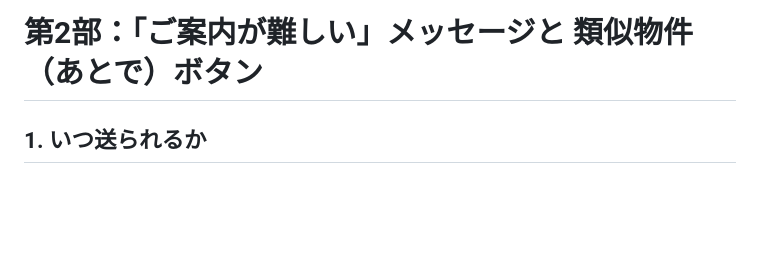
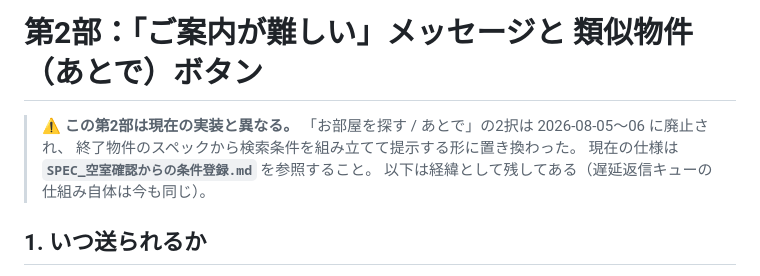
Before and after one commit to Hiro-guitar/rent-researcher, a Markdown page: Desktop/rent_researcher/SPEC_空室確認と類似物件.md, the part around the change. GitHub-like rendering; blank space fills up the shorter version.

```diff
--- a/Desktop/rent_researcher/SPEC_空室確認と類似物件.md
+++ b/Desktop/rent_researcher/SPEC_空室確認と類似物件.md
@@ -138,6 +138,12 @@ null チェックで素通りするので、他への影響はない。
 
 # 第2部：「ご案内が難しい」メッセージと 類似物件（あとで）ボタン
 
+> ⚠️ **この第2部は現在の実装と異なる。**
+> 「お部屋を探す / あとで」の2択は 2026-08-05〜06 に廃止され、
+> 終了物件のスペックから検索条件を組み立てて提示する形に置き換わった。
+> 現在の仕様は **`SPEC_空室確認からの条件登録.md`** を参照すること。
+> 以下は経緯として残してある（遅延返信キューの仕組み自体は今も同じ）。
+
 ## 1. いつ送られるか
 
 空室確認で **募集終了などの物件がヒットしたとき**、その場では返さず
```
Also changed, not shown: Desktop/rent_researcher/SPEC_空室確認からの条件登録.md (added, +321 -0 lines).
